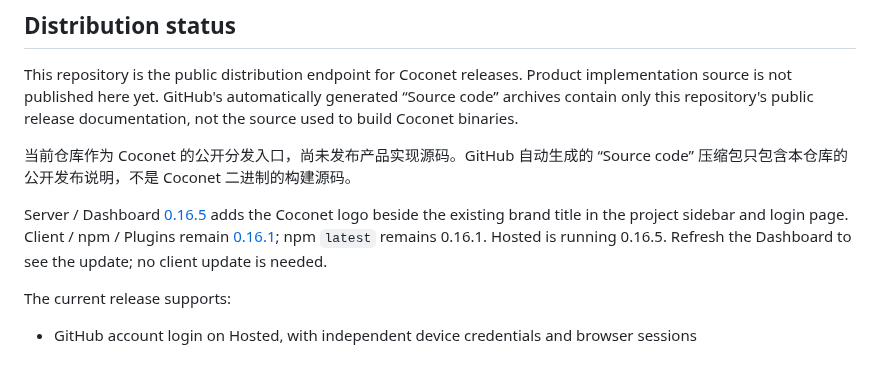
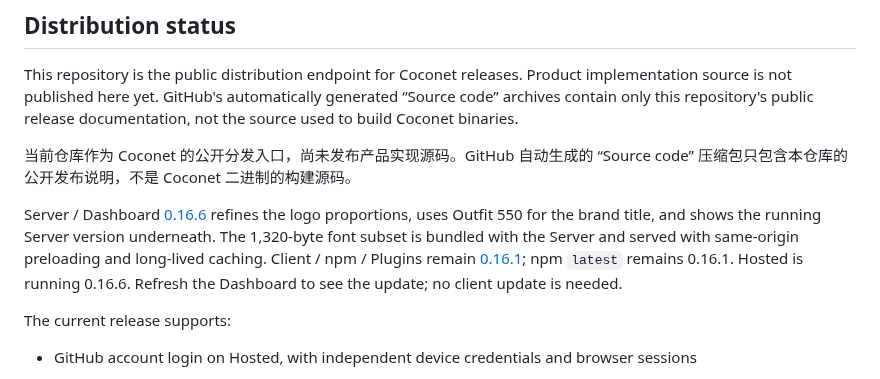
Before and after one commit to xfey/coconet, a Markdown page: README.md, the part around the change. Rendered like a GitHub page.

Commit message:
Document Server 0.16.6 Dashboard branding release

```diff
--- a/README.md
+++ b/README.md
@@ -10,7 +10,7 @@ This repository is the public distribution endpoint for Coconet releases. Produc
 
 当前仓库作为 Coconet 的公开分发入口，尚未发布产品实现源码。GitHub 自动生成的 “Source code” 压缩包只包含本仓库的公开发布说明，不是 Coconet 二进制的构建源码。
 
-Server / Dashboard [0.16.5](https://github.com/xfey/coconet/releases/tag/v0.16.5) adds the Coconet logo beside the existing brand title in the project sidebar and login page. Client / npm / Plugins remain [0.16.1](https://github.com/xfey/coconet/releases/tag/v0.16.1); npm `latest` remains 0.16.1. Hosted is running 0.16.5. Refresh the Dashboard to see the update; no client update is needed.
+Server / Dashboard [0.16.6](https://github.com/xfey/coconet/releases/tag/v0.16.6) refines the logo proportions, uses Outfit 550 for the brand title, and shows the running Server version underneath. The 1,320-byte font subset is bundled with the Server and served with same-origin preloading and long-lived caching. Client / npm / Plugins remain [0.16.1](https://github.com/xfey/coconet/releases/tag/v0.16.1); npm `latest` remains 0.16.1. Hosted is running 0.16.6. Refresh the Dashboard to see the update; no client update is needed.
 
 The current release supports:
 
```
